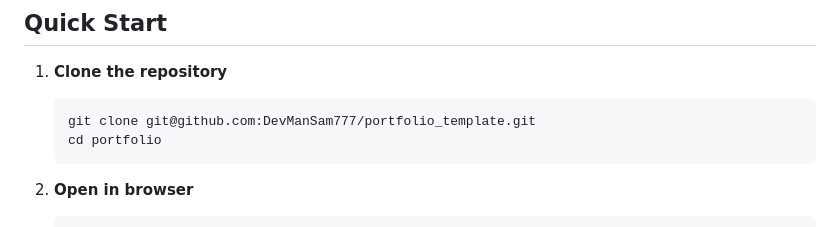
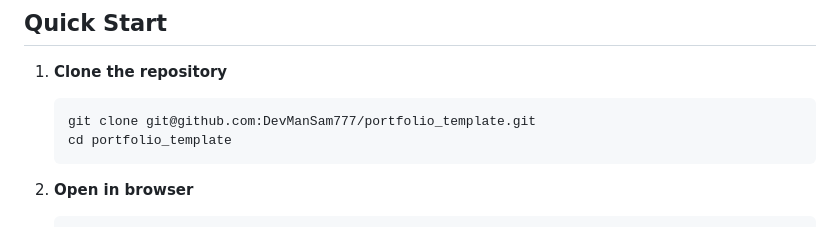
Before and after one commit to DevManSam777/portfolio_template, a Markdown page: README.md, the part around the change. GitHub-like rendering.

````diff
--- a/README.md
+++ b/README.md
@@ -18,7 +18,7 @@ A clean, modern developer portfolio website with light and dark theme support. P
 1. **Clone the repository**
    ```bash
    git clone git@github.com:DevManSam777/portfolio_template.git
-   cd portfolio
+   cd portfolio_template
    ```
 
 2. **Open in browser**
````
